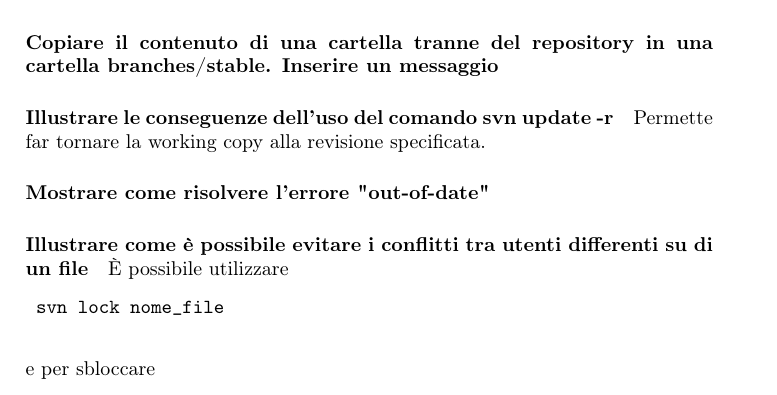
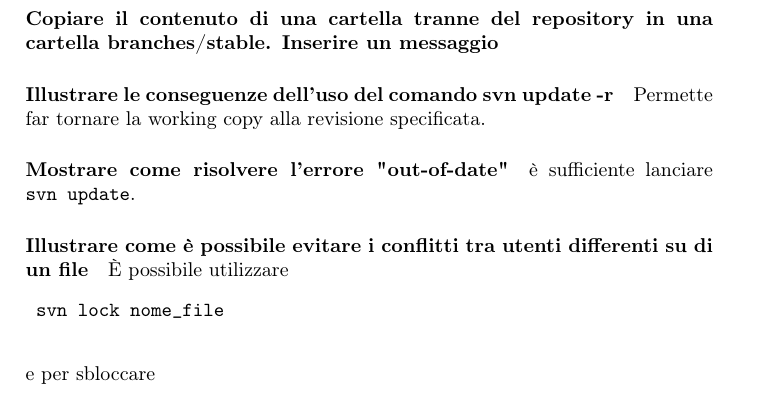
Before and after one commit to EduBic/TOS-DomandeRisposte, a LaTeX document (DomandeRisposte.tex): part of page 17 of 21, cut so that both start at the same text. Compiled offline with pdfLaTeX.

Commit message:
Add short answer for question about "How to solve svn out-of-date" Simply run an update #18

```diff
--- a/DomandeRisposte.tex
+++ b/DomandeRisposte.tex
@@ -501,7 +501,7 @@
 	\paragraph{Illustrare le conseguenze dell'uso del comando svn update -r}
 	Permette far tornare la working copy alla revisione specificata.
 
-	\paragraph{Mostrare come risolvere l'errore "out-of-date"}
+	\paragraph{Mostrare come risolvere l'errore "out-of-date"} è sufficiente lanciare \verb|svn update|.
 
 	\paragraph{Illustrare come è possibile evitare i conflitti tra utenti differenti su di un file}
 	È possibile utilizzare
```
